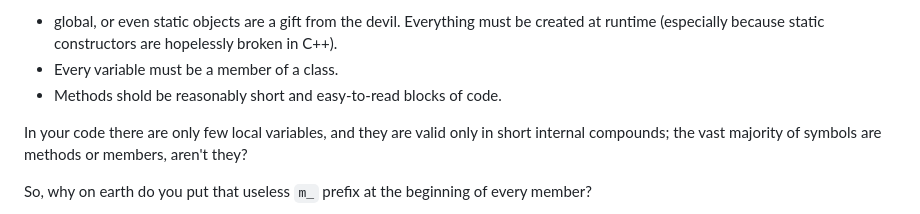
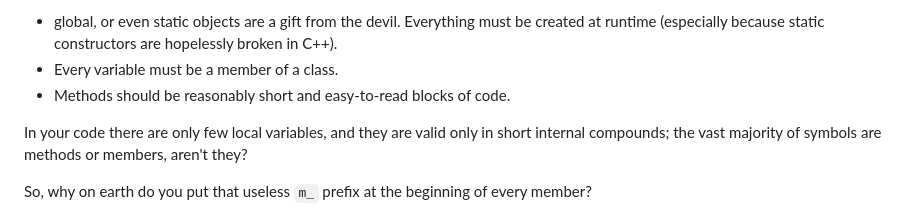
Before and after one commit to giusguerrini/xwterm, a Markdown page: doc/60-coding-conventions.md, the part around the change. Rendered like a GitHub page.

Commit message:
Coding style completed

```diff
--- a/doc/60-coding-conventions.md
+++ b/doc/60-coding-conventions.md
@@ -127,7 +127,7 @@ Also, you diligently apply good coding practices, don't you?
 - global, or even static objects are a gift from the devil. Everything must be created at runtime (especially because static constructors
 are hopelessly broken in C++).
 - Every variable must be a member of a class.
-- Methods shold be reasonably short and easy-to-read blocks of code.
+- Methods should be reasonably short and easy-to-read blocks of code.
 
 In your code there are only few local variables, and they are valid only in short internal compounds; the vast majority of symbols
 are methods or members, aren't they?
```
